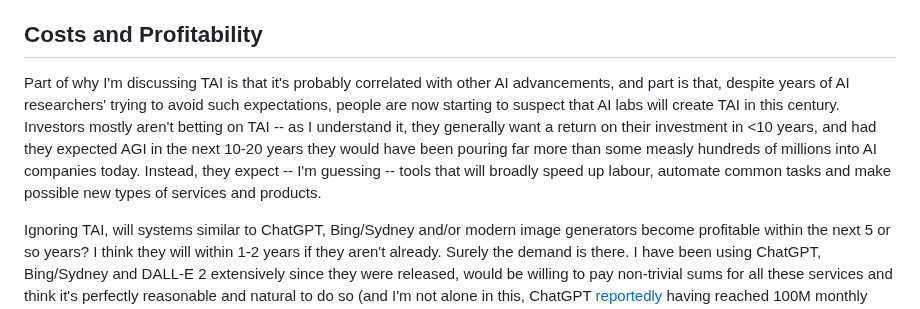
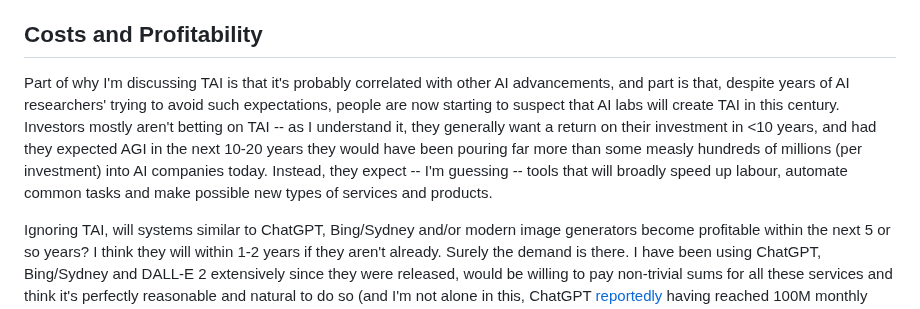
Before and after one commit to erwald/blog, a Markdown page: posts/the-prospect-of-an-ai-winter.md, the part around the change. GitHub-like rendering.

Commit message:
Clarify sentence

```diff
--- a/posts/the-prospect-of-an-ai-winter.md
+++ b/posts/the-prospect-of-an-ai-winter.md
@@ -111,7 +111,7 @@ Two, modern AI systems, and LLMs specifically, are quite unlike AVs. Again, cars
 
 ## Costs and Profitability
 
-Part of why I'm discussing TAI is that it's probably correlated with other AI advancements, and part is that, despite years of AI researchers' trying to avoid such expectations, people are now starting to suspect that AI labs will create TAI in this century. Investors mostly aren't betting on TAI -- as I understand it, they generally want a return on their investment in <10 years, and had they expected AGI in the next 10-20 years they would have been pouring far more than some measly hundreds of millions into AI companies today. Instead, they expect -- I'm guessing -- tools that will broadly speed up labour, automate common tasks and make possible new types of services and products.
+Part of why I'm discussing TAI is that it's probably correlated with other AI advancements, and part is that, despite years of AI researchers' trying to avoid such expectations, people are now starting to suspect that AI labs will create TAI in this century. Investors mostly aren't betting on TAI -- as I understand it, they generally want a return on their investment in <10 years, and had they expected AGI in the next 10-20 years they would have been pouring far more than some measly hundreds of millions (per investment) into AI companies today. Instead, they expect -- I'm guessing -- tools that will broadly speed up labour, automate common tasks and make possible new types of services and products.
 
 Ignoring TAI, will systems similar to ChatGPT, Bing/Sydney and/or modern image generators become profitable within the next 5 or so years? I think they will within 1-2 years if they aren't already. Surely the demand is there. I have been using ChatGPT, Bing/Sydney and DALL-E 2 extensively since they were released, would be willing to pay non-trivial sums for all these services and think it's perfectly reasonable and natural to do so (and I'm not alone in this, ChatGPT [reportedly](https://archive.is/Pgfu9) having reached 100M monthly active users two months after launch, though this was before the introduction of a paid tier; by way of comparison, Twitter reportedly has ~450M).[^11]
 
```
